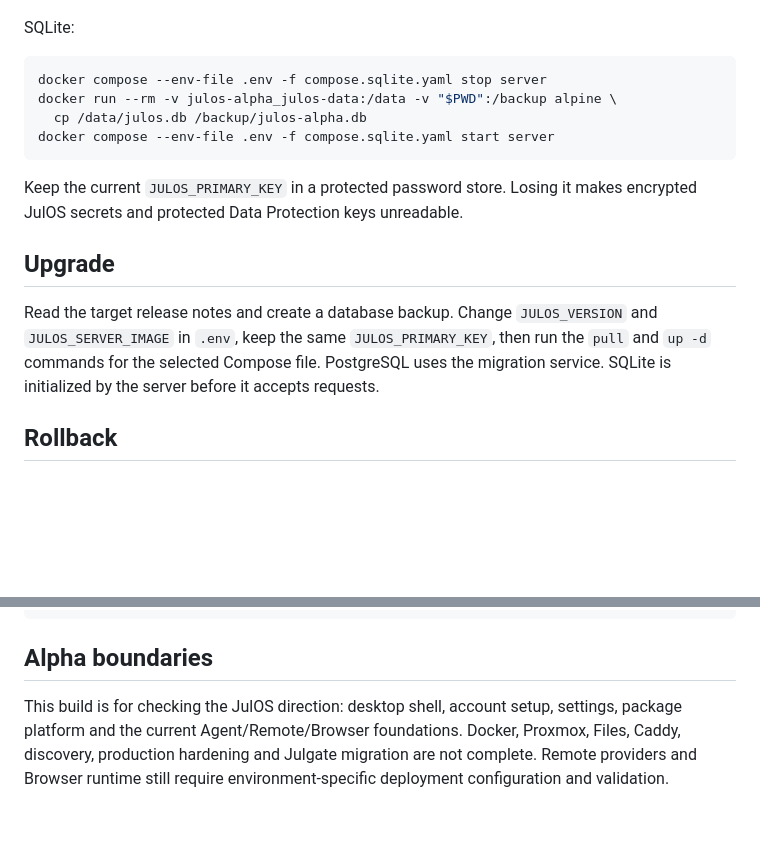
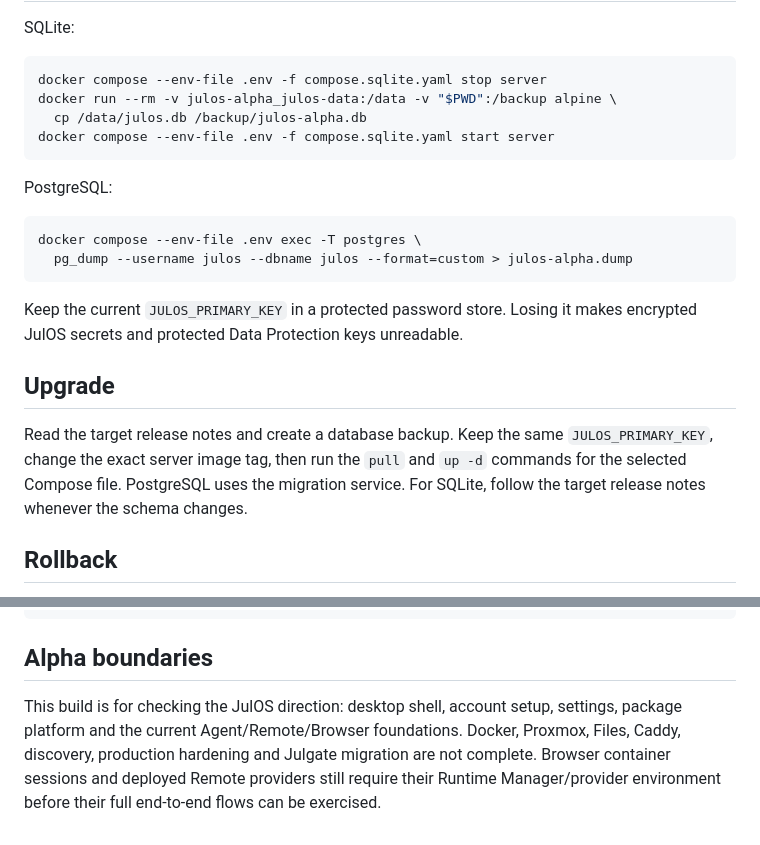
Before and after one commit to Juloc/julos, a Markdown page: deploy/alpha/README.md, 2 parts joined by grey strips. GitHub-like rendering; blank space fills up the shorter version.

````diff
--- a/deploy/alpha/README.md
+++ b/deploy/alpha/README.md
@@ -92,11 +87,18 @@ docker run --rm -v julos-alpha_julos-data:/data -v "$PWD":/backup alpine \
 docker compose --env-file .env -f compose.sqlite.yaml start server
 ```
 
+PostgreSQL:
+
+```bash
+docker compose --env-file .env exec -T postgres \
+  pg_dump --username julos --dbname julos --format=custom > julos-alpha.dump
+```
+
 Keep the current `JULOS_PRIMARY_KEY` in a protected password store. Losing it makes encrypted JulOS secrets and protected Data Protection keys unreadable.
 
 ## Upgrade
 
-Read the target release notes and create a database backup. Change `JULOS_VERSION` and `JULOS_SERVER_IMAGE` in `.env`, keep the same `JULOS_PRIMARY_KEY`, then run the `pull` and `up -d` commands for the selected Compose file. PostgreSQL uses the migration service. SQLite is initialized by the server before it accepts requests.
+Read the target release notes and create a database backup. Keep the same `JULOS_PRIMARY_KEY`, change the exact server image tag, then run the `pull` and `up -d` commands for the selected Compose file. PostgreSQL uses the migration service. For SQLite, follow the target release notes whenever the schema changes.
 
 ## Rollback
 
@@ -114,4 +116,4 @@ docker compose --env-file .env -f compose.sqlite.yaml down --volumes
 
 ## Alpha boundaries
 
-This build is for checking the JulOS direction: desktop shell, account setup, settings, package platform and the current Agent/Remote/Browser foundations. Docker, Proxmox, Files, Caddy, discovery, production hardening and Julgate migration are not complete. Remote providers and Browser runtime still require environment-specific deployment configuration and validation.
+This build is for checking the JulOS direction: desktop shell, account setup, settings, package platform and the current Agent/Remote/Browser foundations. Docker, Proxmox, Files, Caddy, discovery, production hardening and Julgate migration are not complete. Browser container sessions and deployed Remote providers still require their Runtime Manager/provider environment before their full end-to-end flows can be exercised.
````
Also changed, not shown: other parts of deploy/alpha/README.md (+35 -40 lines).
